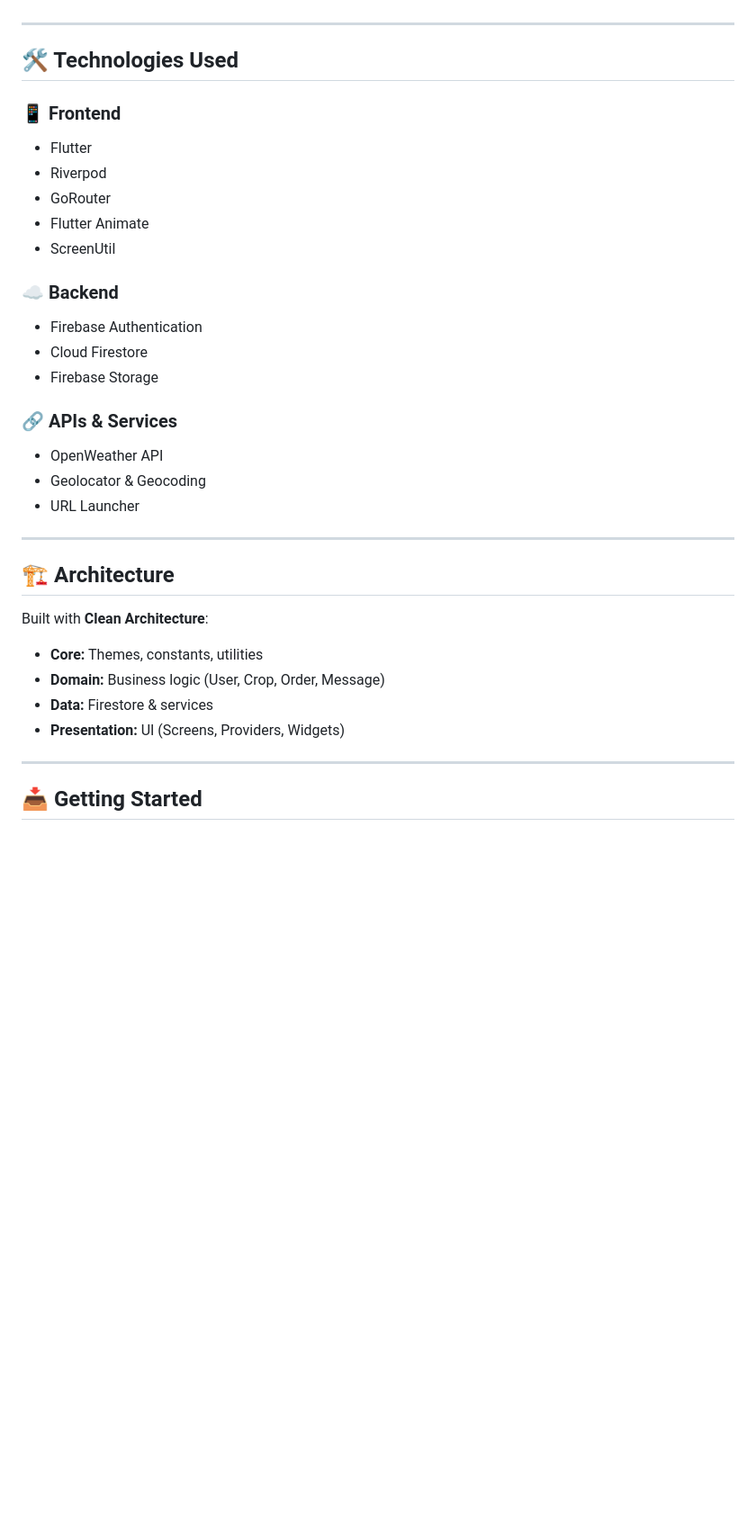
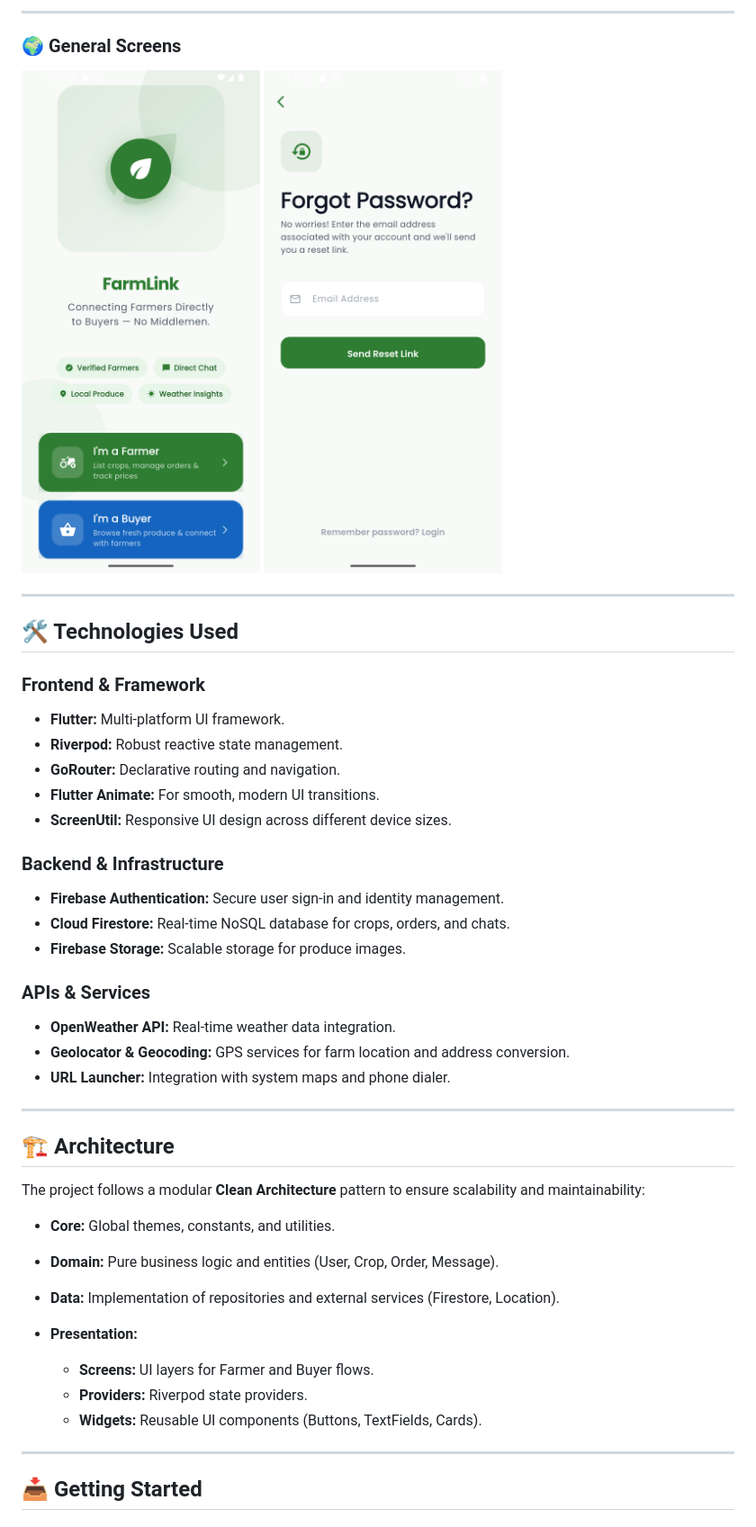
Before and after one commit to shahdhagag/FarmLink, a Markdown page: README.md, the part around one of its changes. Shown at 90% size. Rendered like a GitHub page; blank space fills up the shorter version.

Commit message:
Revise README for clarity and structure
Updated README to enhance clarity and organization, including feature sections for farmers and buyers, and improved formatting.

```diff
--- a/README.md
+++ b/README.md
@@ -92,38 +76,48 @@
+---
+
+### 🌍 General Screens
+
+![Welcome](assets/screenshots/welcome.png)
+![Forgot Password](assets/screenshots/forgotPassword.png)
 
 ---
 
 ## 🛠️ Technologies Used
 
-### 📱 Frontend
+### **Frontend & Framework**
 
-* Flutter
-* Riverpod
-* GoRouter
-* Flutter Animate
-* ScreenUtil
+* **Flutter:** Multi-platform UI framework.
+* **Riverpod:** Robust reactive state management.
+* **GoRouter:** Declarative routing and navigation.
+* **Flutter Animate:** For smooth, modern UI transitions.
+* **ScreenUtil:** Responsive UI design across different device sizes.
 
-### ☁️ Backend
+### **Backend & Infrastructure**
 
-* Firebase Authentication
-* Cloud Firestore
-* Firebase Storage
+* **Firebase Authentication:** Secure user sign-in and identity management.
+* **Cloud Firestore:** Real-time NoSQL database for crops, orders, and chats.
+* **Firebase Storage:** Scalable storage for produce images.
 
-### 🔗 APIs & Services
+### **APIs & Services**
 
-* OpenWeather API
-* Geolocator & Geocoding
-* URL Launcher
+* **OpenWeather API:** Real-time weather data integration.
+* **Geolocator & Geocoding:** GPS services for farm location and address conversion.
+* **URL Launcher:** Integration with system maps and phone dialer.
 
 ---
 
 ## 🏗️ Architecture
 
-Built with **Clean Architecture**:
+The project follows a modular **Clean Architecture** pattern to ensure scalability and maintainability:
 
-* **Core:** Themes, constants, utilities
-* **Domain:** Business logic (User, Crop, Order, Message)
-* **Data:** Firestore & services
-* **Presentation:** UI (Screens, Providers, Widgets)
+* **Core:** Global themes, constants, and utilities.
+* **Domain:** Pure business logic and entities (User, Crop, Order, Message).
+* **Data:** Implementation of repositories and external services (Firestore, Location).
+* **Presentation:**
+
+  * **Screens:** UI layers for Farmer and Buyer flows.
+  * **Providers:** Riverpod state providers.
+  * **Widgets:** Reusable UI components (Buttons, TextFields, Cards).
 
 ---
 
```
Also changed, not shown: other parts of README.md (+72 -100 lines).
